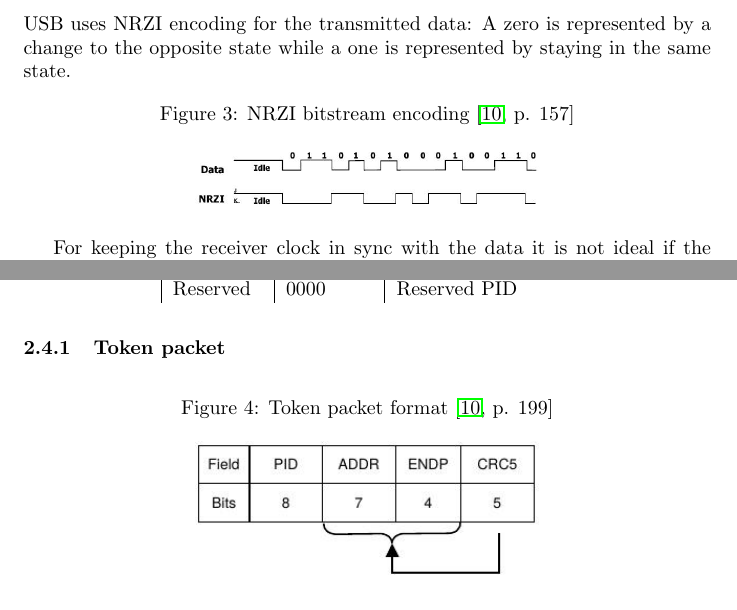
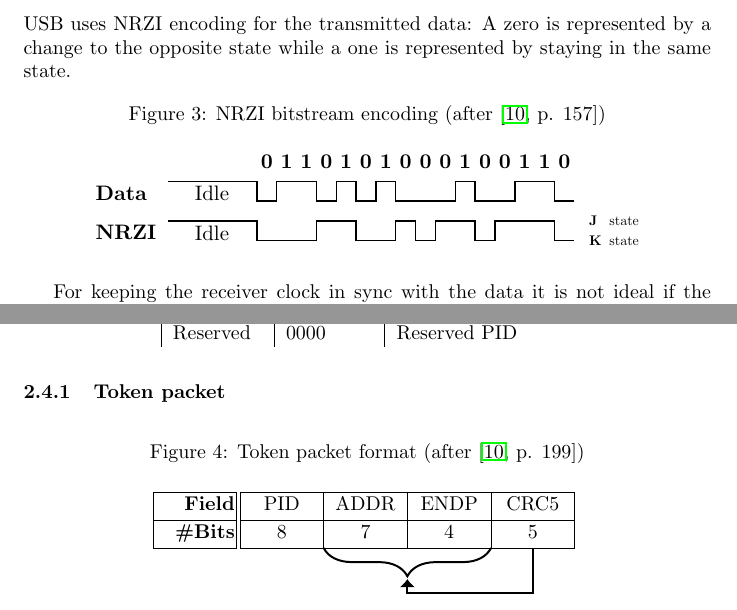
Before and after one commit to HugoPlatzer/bachelor_thesis, a LaTeX thesis (thesis.tex, which reads images_new/tikz/usb_nrzi.tex, images_new/tikz/usb_tokenpacket.tex): two parts of pages 5 and 6 of 66, joined at a grey line, cut so that both start at the same text. Compiled offline with pdfLaTeX.

Commit message:
first part of diagrams with tikz

```diff
--- /dev/null
+++ b/images_new/tikz/usb_nrzi.tex
@@ -0,0 +1,65 @@
+\begin{tikzpicture}
+
+\node[scale=3] at (0, 0) {\bf 0};
+\node[scale=3] at (1, 0) {\bf 1};
+\node[scale=3] at (2, 0) {\bf 1};
+\node[scale=3] at (3, 0) {\bf 0};
+\node[scale=3] at (4, 0) {\bf 1};
+\node[scale=3] at (5, 0) {\bf 0};
+\node[scale=3] at (6, 0) {\bf 1};
+\node[scale=3] at (7, 0) {\bf 0};
+\node[scale=3] at (8, 0) {\bf 0};
+\node[scale=3] at (9, 0) {\bf 0};
+\node[scale=3] at (10, 0) {\bf 1};
+\node[scale=3] at (11, 0) {\bf 0};
+\node[scale=3] at (12, 0) {\bf 0};
+\node[scale=3] at (13, 0) {\bf 1};
+\node[scale=3] at (14, 0) {\bf 1};
+\node[scale=3] at (15, 0) {\bf 0};
+
+\path[draw, line width=2] (-5, -1) -- ++(4.5, 0)
+            -- ++(0, -1) -- ++(1, 0)
+            -- ++(0, 1)  -- ++(1, 0)
+                         -- ++(1, 0)
+            -- ++(0, -1) -- ++(1, 0)
+            -- ++(0, 1)  -- ++(1, 0)
+            -- ++(0, -1) -- ++(1, 0)
+            -- ++(0, 1)  -- ++(1, 0)
+            -- ++(0, -1) -- ++(1, 0)
+                         -- ++(1, 0)
+                         -- ++(1, 0)
+            -- ++(0, 1)  -- ++(1, 0)
+            -- ++(0, -1) -- ++(1, 0)
+                         -- ++(1, 0)
+            -- ++(0, 1)  -- ++(1, 0)
+                         -- ++(1, 0)
+            -- ++(0, -1) -- ++(1, 0);
+
+\path[draw, line width=2] (-5, -3) -- ++(4.5, 0)
+            -- ++(0, -1) -- ++(1, 0)
+                         -- ++(1, 0)
+                         -- ++(1, 0)
+            -- ++(0, 1)  -- ++(1, 0)
+                         -- ++(1, 0)
+            -- ++(0, -1) -- ++(1, 0)
+                         -- ++(1, 0)
+            -- ++(0, 1)  -- ++(1, 0)
+            -- ++(0, -1) -- ++(1, 0)
+            -- ++(0, 1)  -- ++(1, 0)
+                         -- ++(1, 0)
+            -- ++(0, -1) -- ++(1, 0)
+            -- ++(0, 1)  -- ++(1, 0)
+                         -- ++(1, 0)
+                         -- ++(1, 0)
+            -- ++(0, -1) -- ++(1, 0);
+
+\node[anchor=west,scale=2] at (16, -3) {\bf J};
+\node[anchor=west,scale=2] at (16, -4) {\bf K};
+\node[anchor=east,scale=2] at (19, -3) {state};
+\node[anchor=east,scale=2] at (19, -4) {state};
+\node[anchor=west,scale=3] at (-4, -1.6) {Idle};
+\node[anchor=west,scale=3] at (-4, -3.6) {Idle};
+\node[anchor=west,scale=3] at (-9, -1.6) {\bf Data};
+\node[anchor=west,scale=3] at (-9, -3.6) {\bf NRZI};
+
+\end{tikzpicture}
--- /dev/null
+++ b/images_new/tikz/usb_tokenpacket.tex
@@ -0,0 +1,31 @@
+\begin{tikzpicture}
+\matrix (M)
+[
+  matrix of nodes,
+  row sep = -\pgflinewidth,
+  column sep = -\pgflinewidth,
+  nodes = {
+    inner sep=1,
+    outer sep=0,
+    draw,
+    text height = \ht\strutbox,
+    text depth = \dp\strutbox,
+    minimum width = 32,
+    minimum height = 5,
+    text width = 40,
+    align=center
+  },
+  column 1/.style = {column sep = 3\pgflinewidth,nodes={align=right}},
+]
+{
+  \bf Field & PID & ADDR & ENDP & CRC5 \\
+  \bf \#Bits & 8 & 7 & 4 & 5 \\
+};
+
+\coordinate(A) at (M-2-3.south west);
+\coordinate(B) at (M-2-4.south east);
+\coordinate(S) at (M-2-5.south);
+\coordinate(C) at ($0.5*(A) + 0.5*(B) + (0, -5.5mm)$);
+\path[line width=1, draw, decorate, decoration={brace, amplitude=5mm, mirror}] (A) -- (B);
+\draw[-{Latex[width=8,length=4]}, line width=1] (S) -- ++(0, -0.8) -| (C);
+\end{tikzpicture}
--- a/thesis.tex
+++ b/thesis.tex
@@ -11,6 +11,13 @@
 \usepackage{csquotes}
 \usepackage{listings}
 \usepackage{longtable}
+\usepackage{tikz}
+
+\usetikzlibrary{matrix}
+\usetikzlibrary{decorations.pathreplacing}
+\usetikzlibrary{calc}
+\usetikzlibrary{arrows.meta}
+\usetikzlibrary{intersections}
 
 \begin{document}
 
@@ -183,9 +190,9 @@ USB uses NRZI encoding for the transmitted data: A zero is represented by a chan
 the opposite state while a one is represented by staying in the same state.
 
 \begin{figure}[H]
-  \caption{NRZI bitstream encoding \cite[p. 157]{usbstd}}
-  \centering
-  \includegraphics[width=0.5\textwidth]{images/nrzi_encoding.jpg}
+  \caption{NRZI bitstream encoding (after \cite[p. 157]{usbstd})}
+  \centering
+  \scalebox{0.35}{\input{images_new/tikz/usb_nrzi.tex}}
 \end{figure}
 
 For keeping the receiver clock in sync with the data it is not ideal if the signal
@@ -235,9 +242,9 @@ some are only relevant for High Speed) \cite[p. 195]{usbstd}:
 \subsubsection{Token packet}
 
 \begin{figure}[H]
-  \caption{Token packet format \cite[p. 199]{usbstd}}
-  \centering
-  \includegraphics[width=0.5\textwidth]{images/token_packet.jpg}
+  \caption{Token packet format (after \cite[p. 199]{usbstd})}
+  \centering
+  \scalebox{1}{\input{images_new/tikz/usb_tokenpacket.tex}}
 \end{figure}
 
 Token packets are used at the start of so-called transactions to specify the target
```
Also changed, not shown: images_new/tikz/usb_cable.tex (added, +53 -0 lines), images_new/tikz/usb_datapacket.tex (added, +31 -0 lines), images_new/tikz/usb_handshakepacket.tex (added, +24 -0 lines), images_new/usb_cable.pdf (deleted), thesis.pdf, thesis.tex (18 more changed lines), 1 other file.
